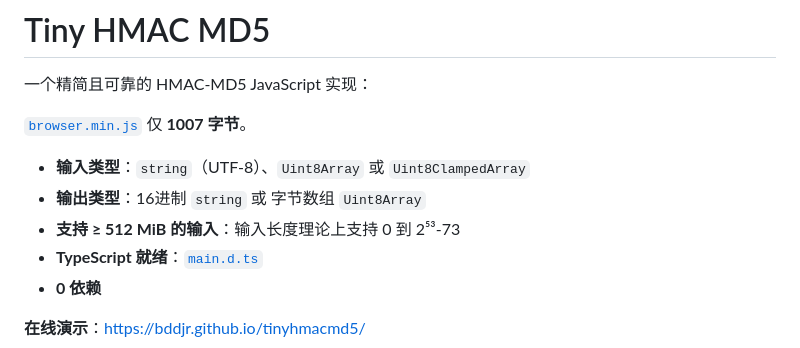
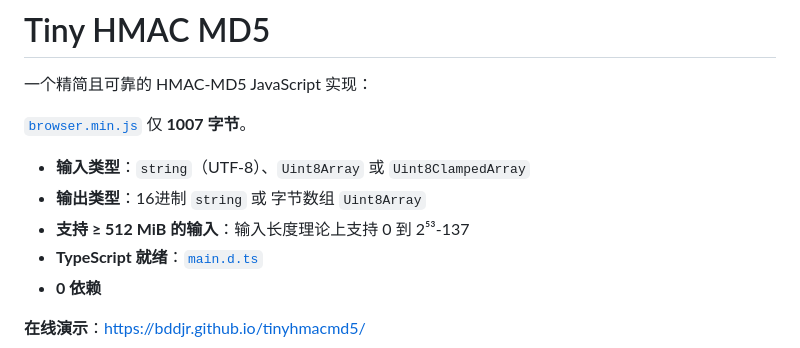
Before and after one commit to bddjr/tinyhmacmd5, a Markdown page: README-zh.md, the part around the change. Rendered like a GitHub page.

```diff
--- a/README-zh.md
+++ b/README-zh.md
@@ -8,7 +8,7 @@
 
 - **输入类型**：`string`（UTF‑8）、`Uint8Array` 或 `Uint8ClampedArray`
 - **输出类型**：16进制 `string` 或 字节数组 `Uint8Array`
-- **支持 ≥ 512 MiB 的输入**：输入长度理论上支持 0 到 2⁵³-73
+- **支持 ≥ 512 MiB 的输入**：输入长度理论上支持 0 到 2⁵³-137
 - **TypeScript 就绪**：[`main.d.ts`](main.d.ts)
 - **0 依赖**
 
```
Also changed, not shown: README.md (+1 -1 lines).
